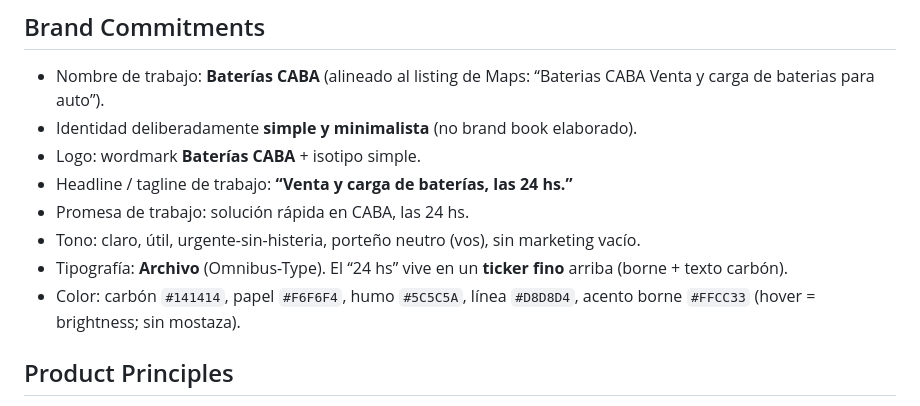
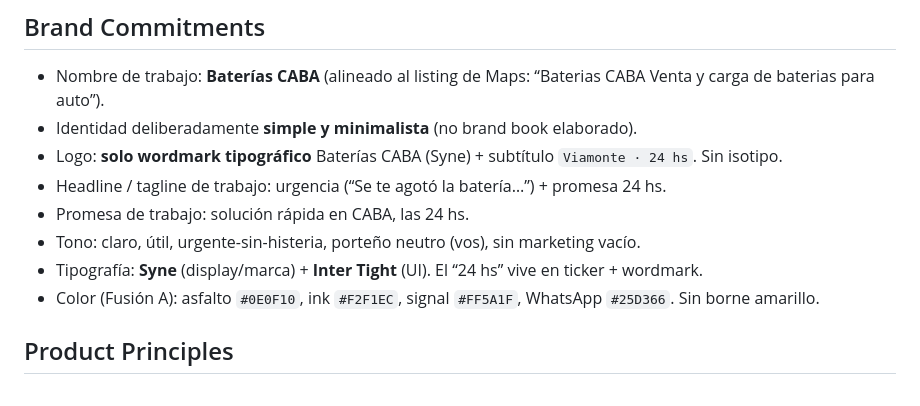
Before and after one commit to aguskolod/aguskolod, a Markdown page: PRODUCT.md, the part around the change. GitHub-like rendering.

```diff
--- a/PRODUCT.md
+++ b/PRODUCT.md
@@ -40,12 +40,12 @@ Comercio de barrio en CABA: **venta y carga de baterías para auto**, atención
 
 - Nombre de trabajo: **Baterías CABA** (alineado al listing de Maps: “Baterias CABA Venta y carga de baterias para auto”).
 - Identidad deliberadamente **simple y minimalista** (no brand book elaborado).
-- Logo: wordmark **Baterías CABA** + isotipo simple.
-- Headline / tagline de trabajo: **“Venta y carga de baterías, las 24 hs.”**
+- Logo: **solo wordmark tipográfico** Baterías CABA (Syne) + subtítulo `Viamonte · 24 hs`. Sin isotipo.
+- Headline / tagline de trabajo: urgencia (“Se te agotó la batería…”) + promesa 24 hs.
 - Promesa de trabajo: solución rápida en CABA, las 24 hs.
 - Tono: claro, útil, urgente-sin-histeria, porteño neutro (vos), sin marketing vacío.
-- Tipografía: **Archivo** (Omnibus-Type). El “24 hs” vive en un **ticker fino** arriba (borne + texto carbón).
-- Color: carbón `#141414`, papel `#F6F6F4`, humo `#5C5C5A`, línea `#D8D8D4`, acento borne `#FFCC33` (hover = brightness; sin mostaza).
+- Tipografía: **Syne** (display/marca) + **Inter Tight** (UI). El “24 hs” vive en ticker + wordmark.
+- Color (Fusión A): asfalto `#0E0F10`, ink `#F2F1EC`, signal `#FF5A1F`, WhatsApp `#25D366`. Sin borne amarillo.
 
 ## Product Principles
 
```
Also changed, not shown: LANDING.md (+8 -7 lines).
